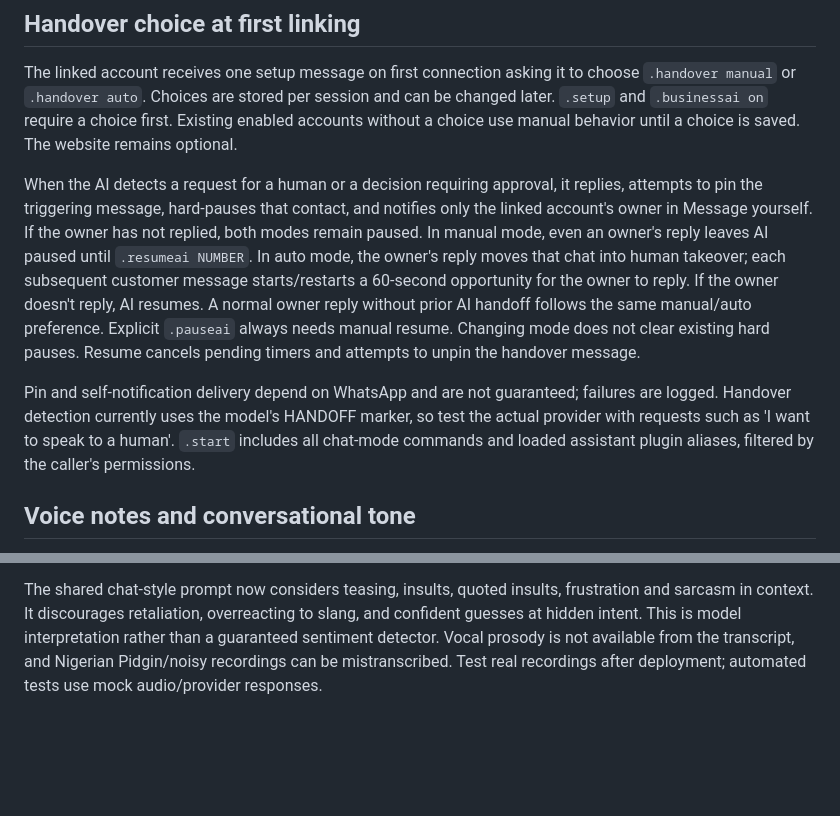
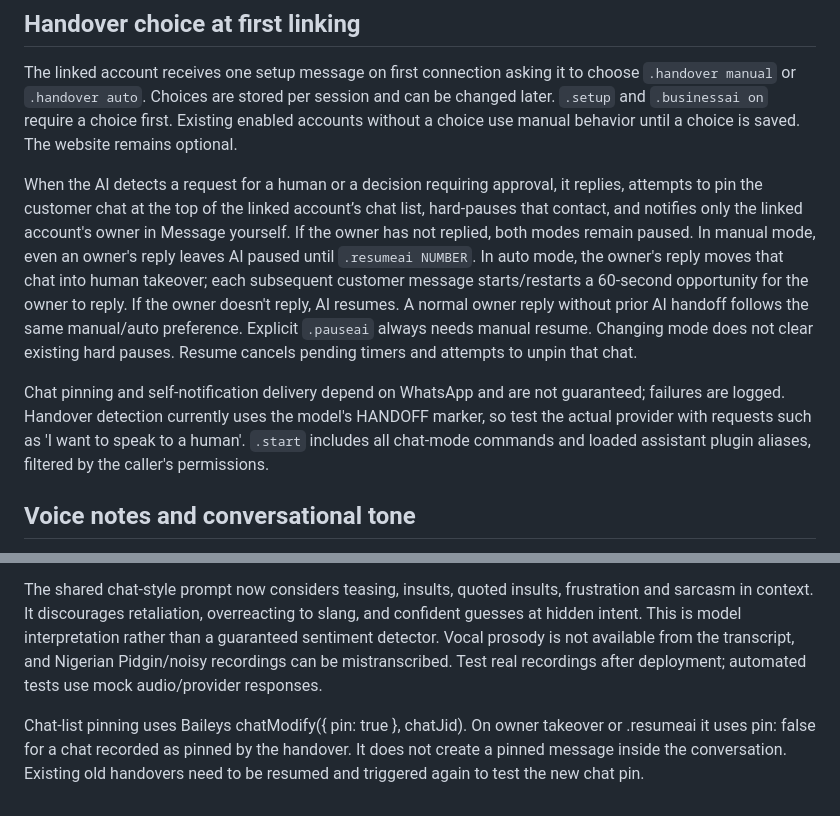
Before and after one commit to cchughiefe-art/void-xmd, a Markdown page: CHAT-SETUP.md, 2 parts joined by grey strips. Drawn GitHub-style; blank space fills up the shorter version.

Commit message:
Document chat-list handover pinning

```diff
--- a/CHAT-SETUP.md
+++ b/CHAT-SETUP.md
@@ -79,11 +79,13 @@ Automatic restart updates now use the GitHub REST API and verified file hashes,
 ## Handover choice at first linking
 The linked account receives one setup message on first connection asking it to choose `.handover manual` or `.handover auto`. Choices are stored per session and can be changed later. `.setup` and `.businessai on` require a choice first. Existing enabled accounts without a choice use manual behavior until a choice is saved. The website remains optional.
 
-When the AI detects a request for a human or a decision requiring approval, it replies, attempts to pin the triggering message, hard-pauses that contact, and notifies only the linked account's owner in Message yourself. If the owner has not replied, both modes remain paused. In manual mode, even an owner's reply leaves AI paused until `.resumeai NUMBER`. In auto mode, the owner's reply moves that chat into human takeover; each subsequent customer message starts/restarts a 60-second opportunity for the owner to reply. If the owner doesn't reply, AI resumes. A normal owner reply without prior AI handoff follows the same manual/auto preference. Explicit `.pauseai` always needs manual resume. Changing mode does not clear existing hard pauses. Resume cancels pending timers and attempts to unpin the handover message.
+When the AI detects a request for a human or a decision requiring approval, it replies, attempts to pin the customer chat at the top of the linked account’s chat list, hard-pauses that contact, and notifies only the linked account's owner in Message yourself. If the owner has not replied, both modes remain paused. In manual mode, even an owner's reply leaves AI paused until `.resumeai NUMBER`. In auto mode, the owner's reply moves that chat into human takeover; each subsequent customer message starts/restarts a 60-second opportunity for the owner to reply. If the owner doesn't reply, AI resumes. A normal owner reply without prior AI handoff follows the same manual/auto preference. Explicit `.pauseai` always needs manual resume. Changing mode does not clear existing hard pauses. Resume cancels pending timers and attempts to unpin that chat.
 
-Pin and self-notification delivery depend on WhatsApp and are not guaranteed; failures are logged. Handover detection currently uses the model's HANDOFF marker, so test the actual provider with requests such as 'I want to speak to a human'. `.start` includes all chat-mode commands and loaded assistant plugin aliases, filtered by the caller's permissions.
+Chat pinning and self-notification delivery depend on WhatsApp and are not guaranteed; failures are logged. Handover detection currently uses the model's HANDOFF marker, so test the actual provider with requests such as 'I want to speak to a human'. `.start` includes all chat-mode commands and loaded assistant plugin aliases, filtered by the caller's permissions.
 
 ## Voice notes and conversational tone
 Incoming private-chat audio can be transcribed with the configured Groq key using whisper-large-v3-turbo, then answered as normal chat text. Use `.voice on`, `.voice off` or `.voice status` per linked account. Audio is sent to Groq for transcription and the transcript to the normal chat provider; no audio file is saved by this implementation. Provider retention/usage terms still apply. Voice processing is enabled unless disabled per account, but requires the Groq provider/key to be configured and enabled. Free-tier quotas apply. Local limits are 180 seconds and 6 MiB, with one transcription at a time. Oversized files, missing keys, quota errors and unintelligible recordings get a request to send text. View-once media, groups, outgoing audio and hard-paused contacts are not transcribed. A transcription is never executed as a WhatsApp command. Replies are text, not synthesized voice.
 
 The shared chat-style prompt now considers teasing, insults, quoted insults, frustration and sarcasm in context. It discourages retaliation, overreacting to slang, and confident guesses at hidden intent. This is model interpretation rather than a guaranteed sentiment detector. Vocal prosody is not available from the transcript, and Nigerian Pidgin/noisy recordings can be mistranscribed. Test real recordings after deployment; automated tests use mock audio/provider responses.
+
+Chat-list pinning uses Baileys chatModify({ pin: true }, chatJid). On owner takeover or .resumeai it uses pin: false for a chat recorded as pinned by the handover. It does not create a pinned message inside the conversation. Existing old handovers need to be resumed and triggered again to test the new chat pin.
```
